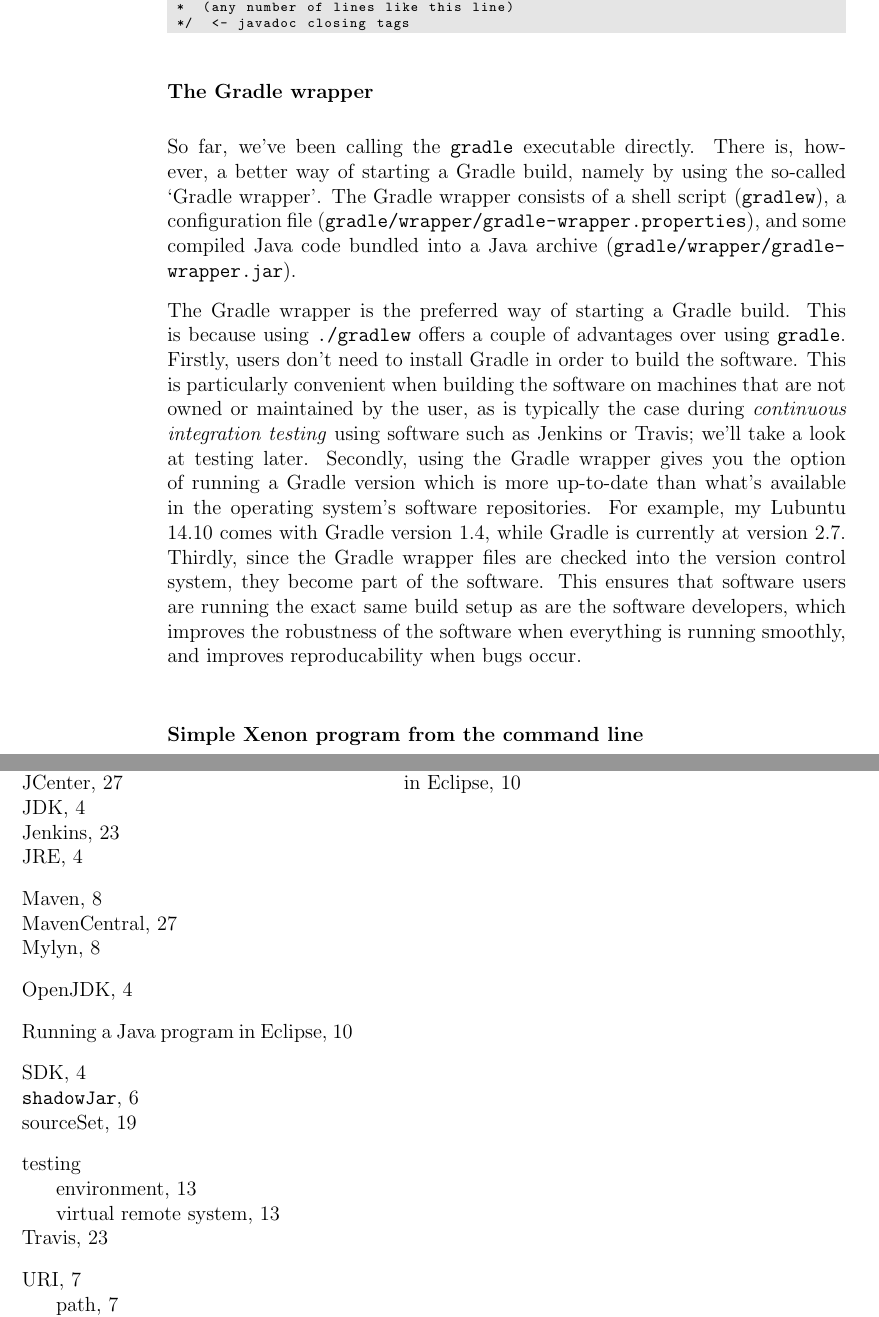
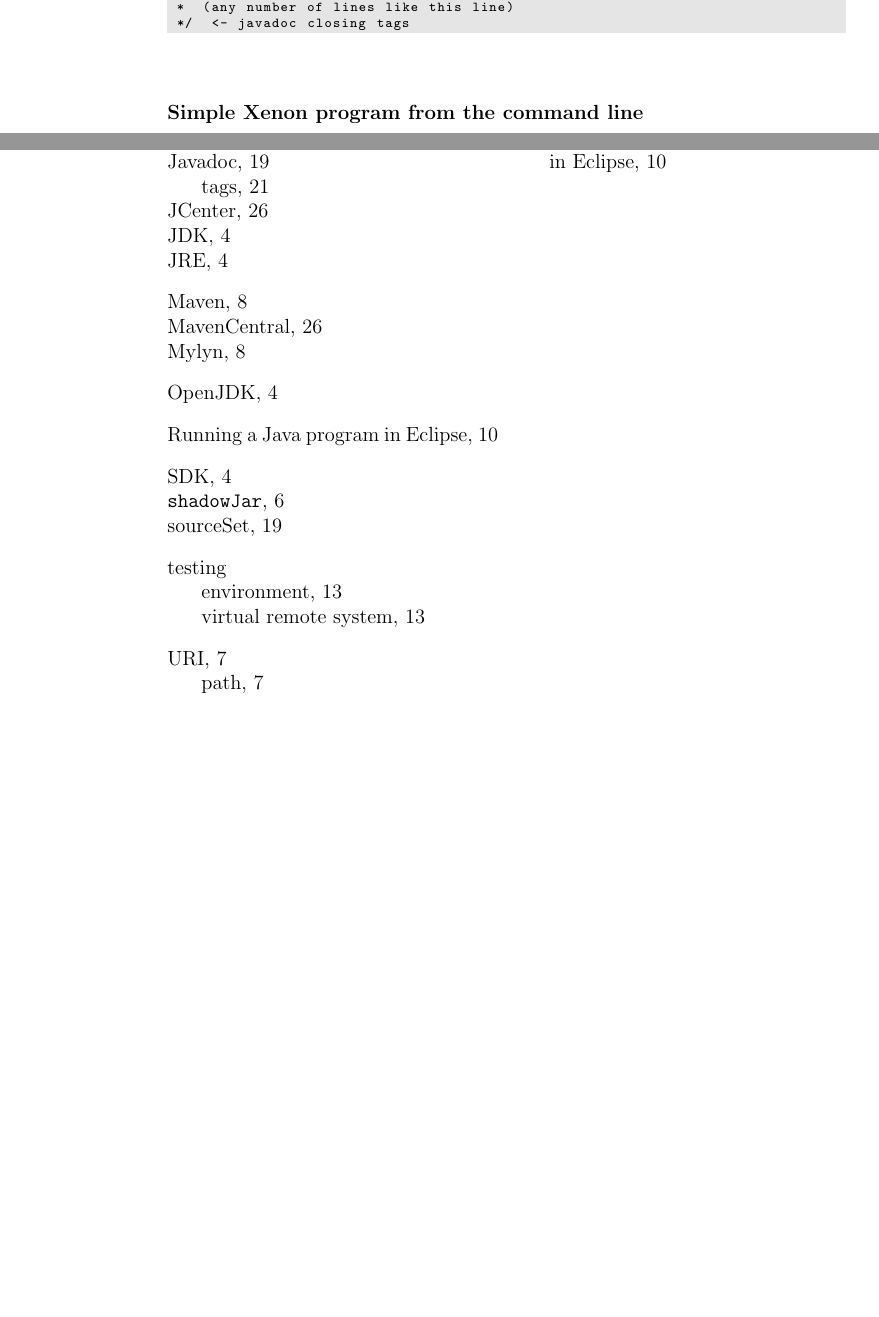
Before and after one commit to xenon-middleware/xenon-tutorial, a LaTeX book (doc/tutorial/xenon-tutorial.tex, which reads doc/tutorial/snippets/unused-texts.tex): two parts of pages 27 and 34 of 34 before the commit and two parts of pages 27 and 33 of 33 after it, joined at a grey line, cut so that both start at the same text, the shorter picture padded with empty space. Compiled offline with pdfLaTeX.

Commit message:
removed section about gradle wrapper; branch 'includes-unused-snippets' stores old snippets

```diff
--- a/doc/tutorial/snippets/unused-texts.tex
+++ b/doc/tutorial/snippets/unused-texts.tex
@@ -447,31 +447,6 @@
 % TODO add gradle eclipse
 
 
-\subsubsection{The Gradle wrapper}
-% TODO gradlew see https://spring.io/guides/gs/gradle/
-
-% TODO what is the gradle wrapper
-
-So far, we've been calling the \texttt{gradle} executable directly. There is, however, a better way of starting a Gradle build, namely by using the so-called `Gradle wrapper'\index{Gradle!wrapper}. The Gradle wrapper consists of a shell script (\url{gradlew}), a configuration file (\url{gradle/wrapper/gradle-wrapper.properties}), and some compiled Java code bundled into a Java archive (\url{gradle/wrapper/gradle-wrapper.jar}).
-
-The Gradle wrapper is the preferred way of starting a Gradle build. This is because using \texttt{./gradlew}\index{Gradle!gradlew@\texttt{gradlew}} offers a couple of advantages over using \texttt{gradle}\index{Gradle!gradle@\texttt{gradle}}.
-%
-Firstly, users don't need to install Gradle in order to build the software. This is particularly convenient when  building the software on machines that are not owned or maintained by the user, as is typically the case during \textit{continuous integration testing}\index{continuous integration testing} using software such as Jenkins\index{Jenkins} or Travis\index{Travis}; we'll take a look at testing later.
-%
-Secondly, using the Gradle wrapper gives you the option of running a Gradle version which is more up-to-date than what's available in the operating system's software repositories. For example, my Lubuntu 14.10 comes with Gradle version 1.4, while Gradle is currently at version 2.7.
-%
-Thirdly, since the Gradle wrapper files are checked into the version control system, they become part of the software. This ensures that software users are running the exact same build setup as are the software developers, which improves the robustness of the software when everything is running smoothly, and improves reproducability when bugs occur.
-% TODO explain first-time plugin download and where those plugins are stored
-% TODO clean caches: rm ~/.m2 (maven stuff) and ~/.gradle/caches (gradle stuff)
-
-
-
-
-
-
-
-
-
 
 \subsubsection{Simple Xenon program from the command line}
 
```
